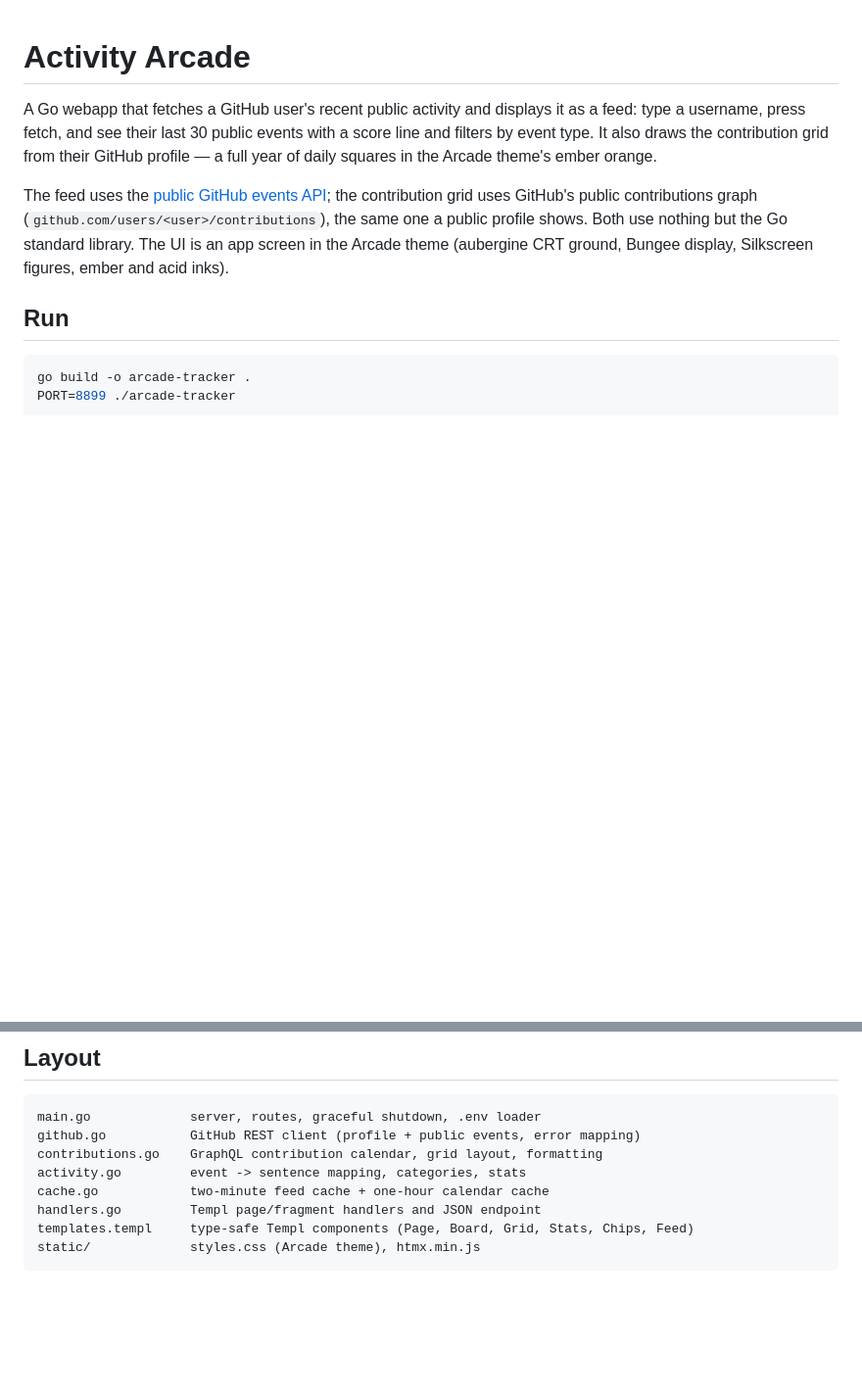
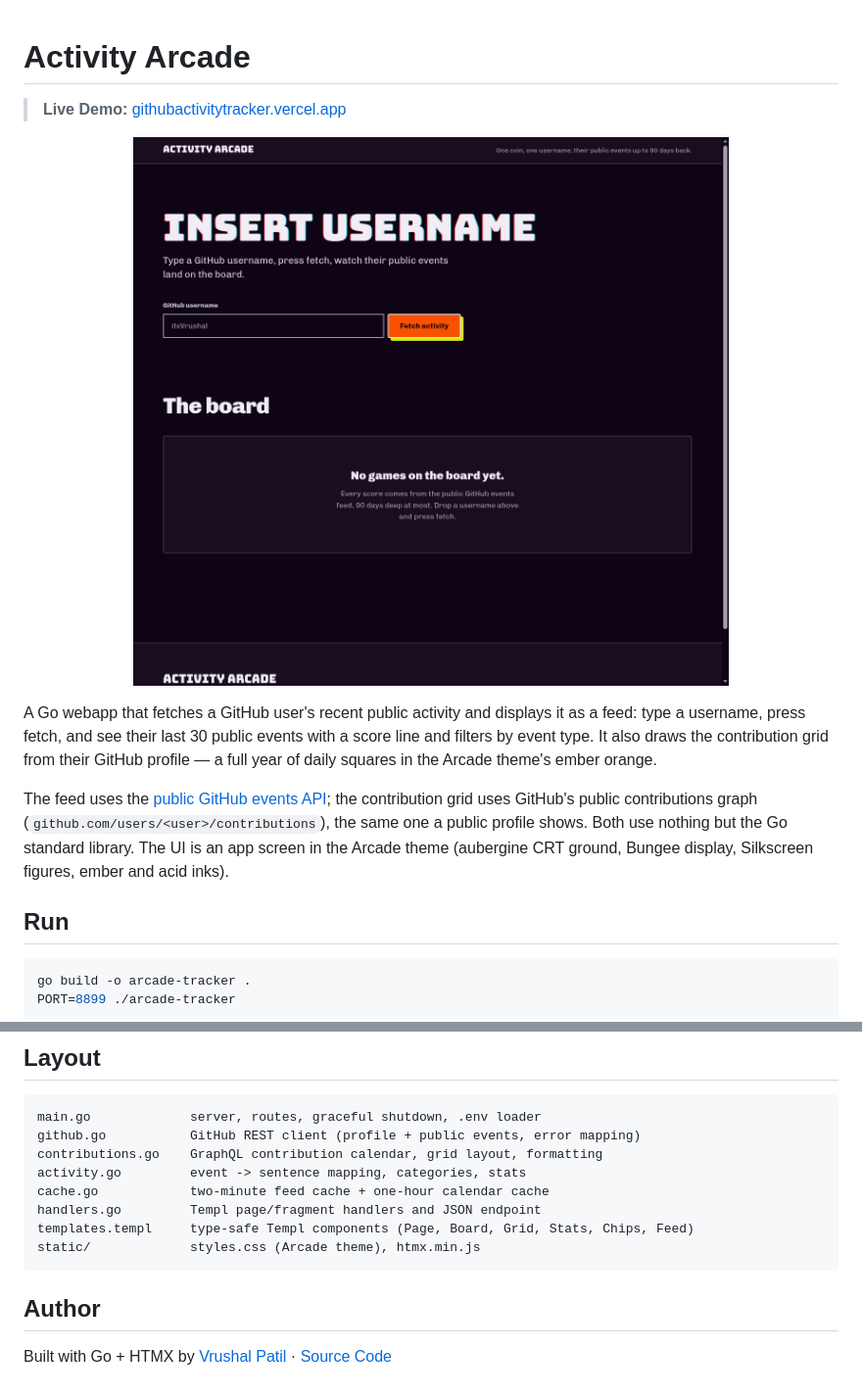
Before and after one commit to itsVrushal/Github-activity-tracker, a Markdown page: README.md, 2 parts joined by grey strips. Shown at 98% size. Rendered like a GitHub page; pictures changed too: assets/demo.gif (added); blank space fills up the shorter version.

Commit message:
feat: add backlink funnel to portfolio and demo preview to README

````diff
--- a/README.md
+++ b/README.md
@@ -1,4 +1,10 @@
 # Activity Arcade
+
+> **Live Demo:** [githubactivitytracker.vercel.app](https://githubactivitytracker.vercel.app/)
+
+<p align="center">
+  <img src="assets/demo.gif" alt="Activity Arcade Demo" width="100%">
+</p>
 
 A Go webapp that fetches a GitHub user's recent public activity and displays it
 as a feed: type a username, press fetch, and see their last 30 public events
@@ -105,3 +111,7 @@ handlers.go         Templ page/fragment handlers and JSON endpoint
 templates.templ     type-safe Templ components (Page, Board, Grid, Stats, Chips, Feed)
 static/             styles.css (Arcade theme), htmx.min.js
 ```
+
+## Author
+
+Built with Go + HTMX by [Vrushal Patil](https://vrushalpatil.vercel.app) · [Source Code](https://github.com/itsVrushal/Github-activity-tracker)
````
Also changed, not shown: assets/preview.png (added), assets/screenshot.png (added), 3 other files.
